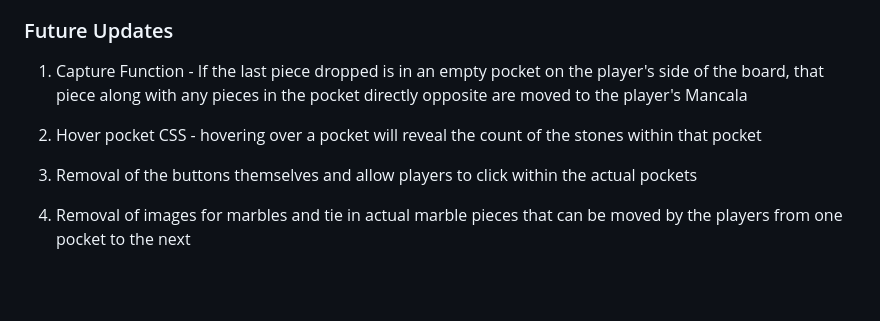
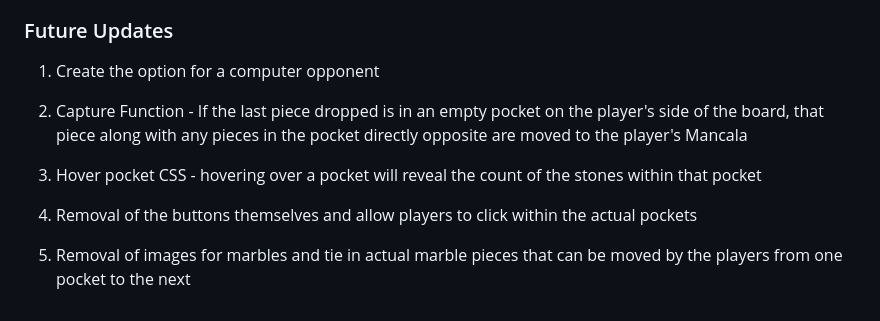
Before and after one commit to mlsmoorman/project1---mancala, a Markdown page: README.md, the part around the change. Drawn GitHub-style; blank space fills up the shorter version.

```diff
--- a/README.md
+++ b/README.md
@@ -82,10 +82,12 @@ Winning the Game:
 
 ### Future Updates
 
-  1. Capture Function - If the last piece dropped is in an empty pocket on the player's side of the board, that piece along with any pieces in the pocket directly opposite are moved to the player's Mancala
+  1. Create the option for a computer opponent
 
-  2. Hover pocket CSS - hovering over a pocket will reveal the count of the stones within that pocket
+  2. Capture Function - If the last piece dropped is in an empty pocket on the player's side of the board, that piece along with any pieces in the pocket directly opposite are moved to the player's Mancala
 
-  3. Removal of the buttons themselves and allow players to click within the actual pockets
+  3. Hover pocket CSS - hovering over a pocket will reveal the count of the stones within that pocket
 
-  4. Removal of images for marbles and tie in actual marble pieces that can be moved by the players from one pocket to the next
+  4. Removal of the buttons themselves and allow players to click within the actual pockets
+
+  5. Removal of images for marbles and tie in actual marble pieces that can be moved by the players from one pocket to the next
```
